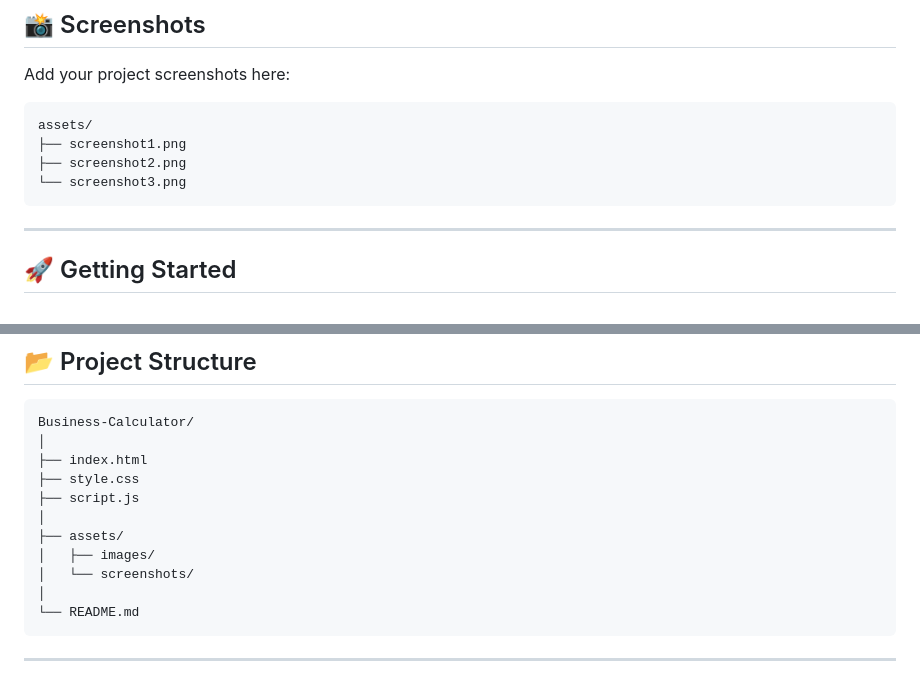
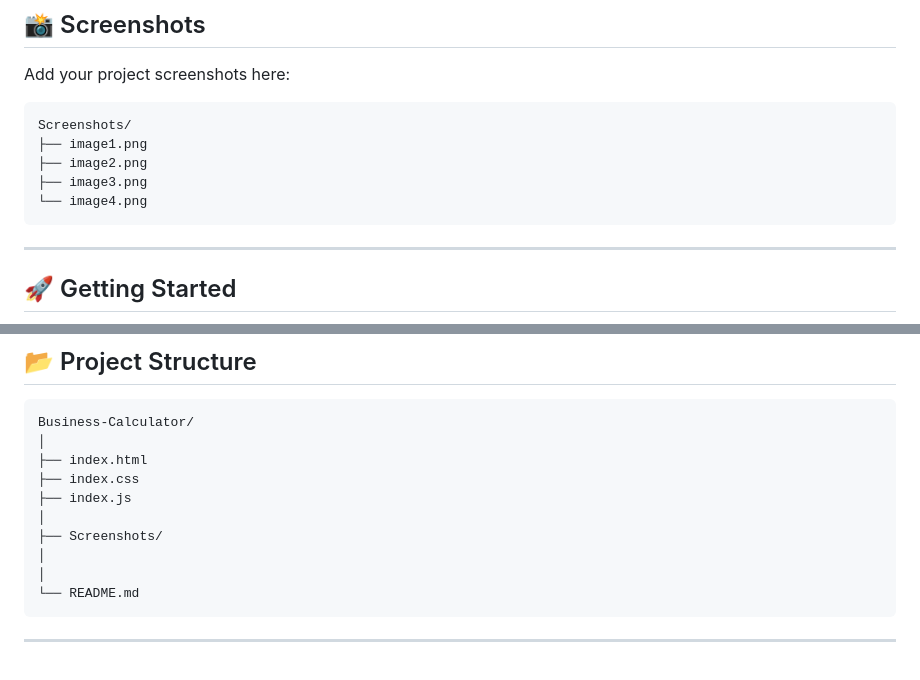
Before and after one commit to routray-sabyasachhi/Business-Calculator, a Markdown page: README.md, 2 parts joined by grey strips. Rendered like a GitHub page.

Commit message:
update folder structure

````diff
--- a/README.md
+++ b/README.md
@@ -69,10 +69,11 @@ Business Calculator is a modern web application designed to perform essential fi
 Add your project screenshots here:
 
 ```
-assets/
-├── screenshot1.png
-├── screenshot2.png
-└── screenshot3.png
+Screenshots/
+├── image1.png
+├── image2.png
+├── image3.png
+└── image4.png
 ```
 
 ---
@@ -109,12 +110,11 @@ in your browser.
 Business-Calculator/
 │
 ├── index.html
-├── style.css
-├── script.js
+├── index.css
+├── index.js
 │
-├── assets/
-│   ├── images/
-│   └── screenshots/
+├── Screenshots/
+│
 │
 └── README.md
 ```
````
